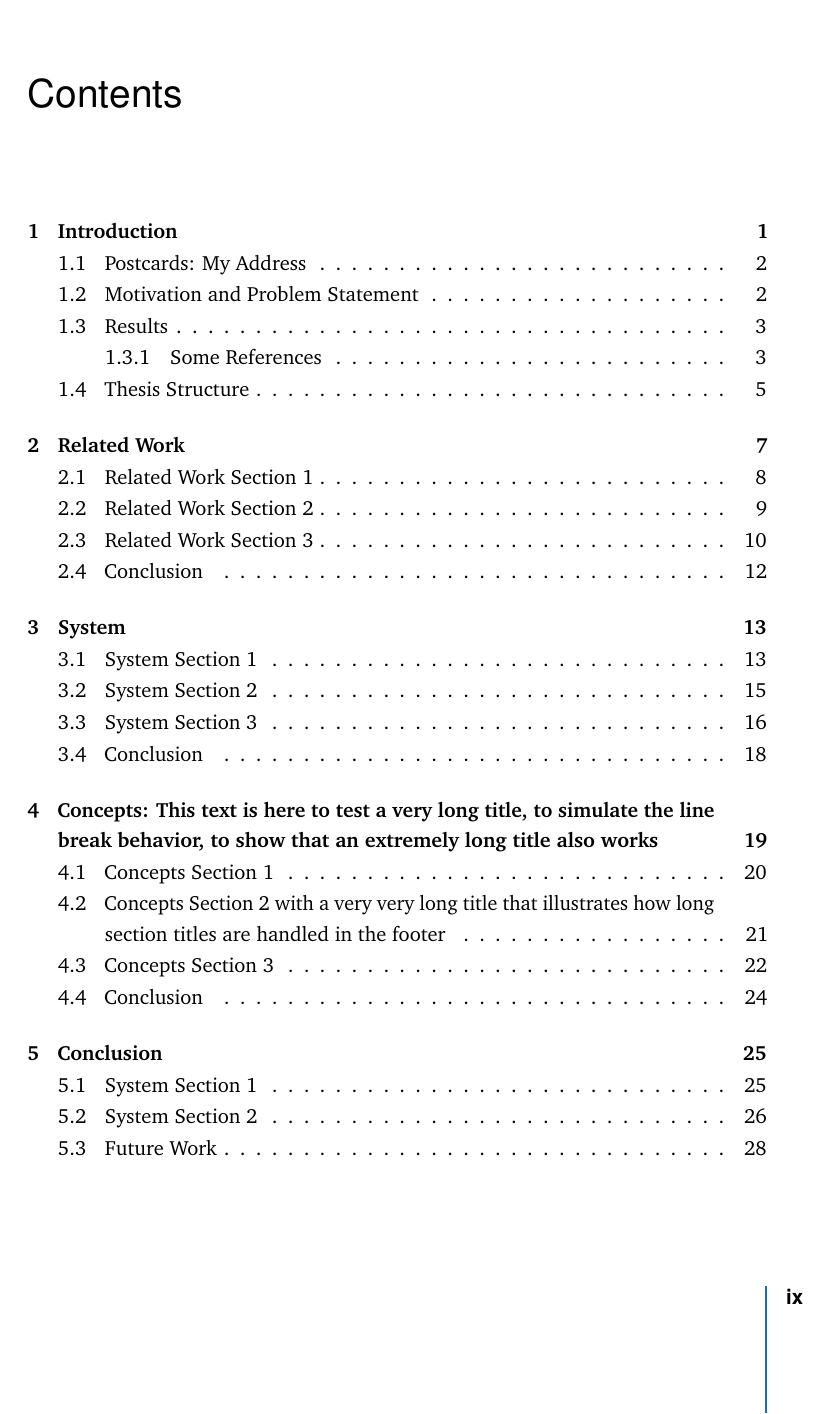
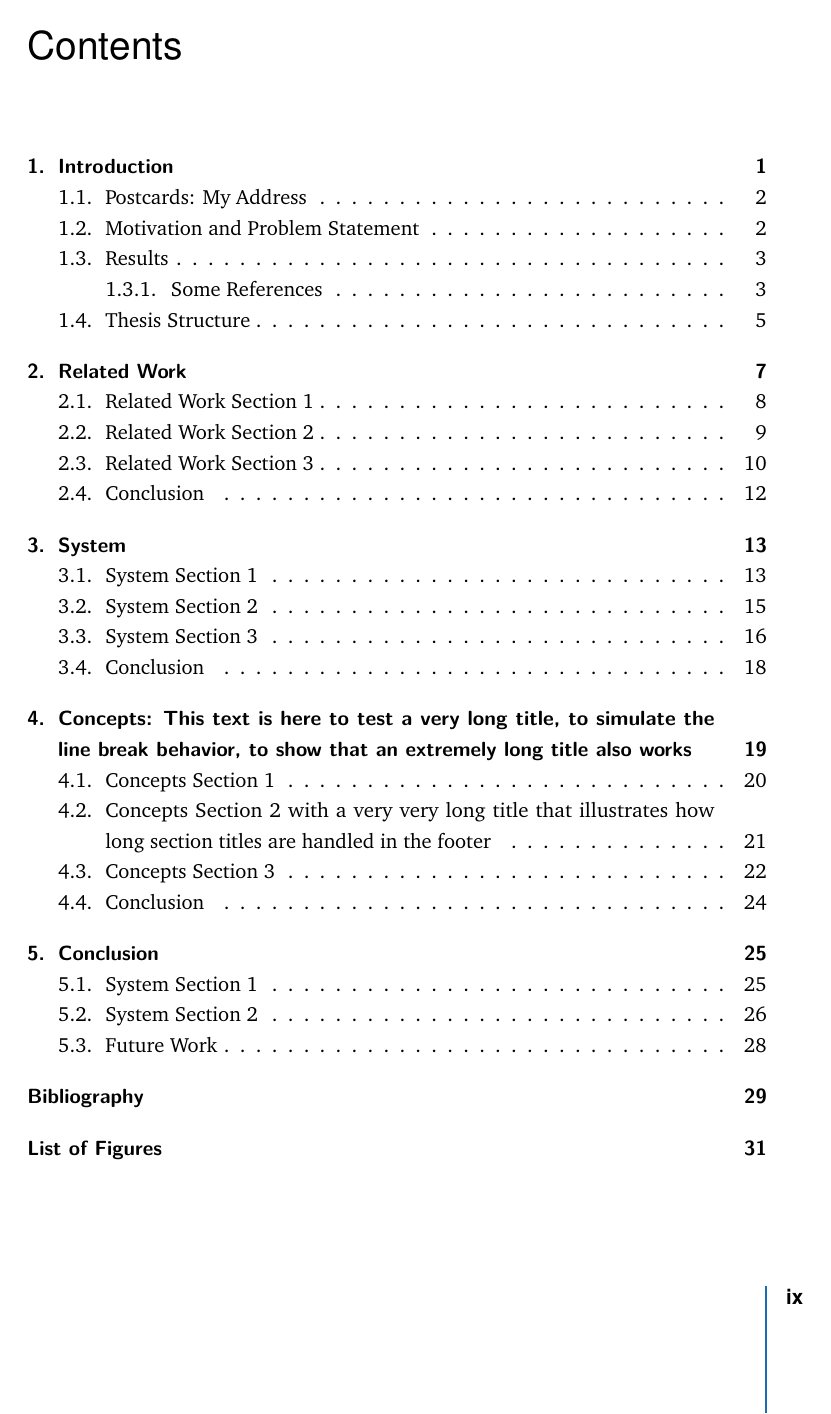
Before and after one commit to derric/cleanthesis, a LaTeX thesis (example-thesis/my-thesis.tex, which reads cleanthesis.sty): page 9 of 52. Compiled offline with pdfLaTeX.

Commit message:
Fix warning due to use of package tocloft.

```diff
--- a/cleanthesis.sty
+++ b/cleanthesis.sty
@@ -681,40 +681,8 @@
 %    the list of figures, list of tables,
 %    and list of listings
 %
-%
-% The tocloft package enables us to control the typographic design of the
-% table of contents, list of figures and list of tables
-\RequirePackage{tocloft}
-% - fixes wrong fonts in the toc, thanks to magnucki
-\renewcommand{\cftchapfont}{\usefont{T1}{bch}{b}{n}\selectfont}
-\renewcommand{\cfttoctitlefont}{\thesischapterfont}
-\renewcommand{\cftloftitlefont}{\thesischapterfont}
-\renewcommand{\cftlottitlefont}{\thesischapterfont}
-%
-%
-% > adjusts the indention for figure and table entries (lof and lot)
-%   -- \cftsetindents{entry}{indent}{numwidth} sets the entry's indent to
-%      the length indent and its numwidth to the length numwidth
-\cftsetindents{figure}{0em}{3em}
-\cftsetindents{table}{0em}{3em}
-%
-%
-\ifct@cthesis@configurelistings
-	% makes lol to look like lof
-	\makeatletter
-	\begingroup\let\newcounter\@gobble\let\setcounter\@gobbletwo
-		\globaldefs\@ne \let\c@loldepth\@ne
-		\newlistof{listings}{lol}{\lstlistlistingname}
-	\endgroup
-	\let\l@lstlisting\l@listings
-	\AtBeginDocument{\addtocontents{lol}{\protect\addvspace{10\p@}}}
-	\makeatother
-	\renewcommand{\lstlistoflistings}{\listoflistings}
-	\renewcommand\lstlistlistingname{List of Listings}
-	\renewcommand{\cftloltitlefont}{\thesischapterfont}
-	\cftsetindents{listings}{0em}{3em}
-\fi
-%
+% > removes indention for lists of floating environments (e.g., lof and lot)
+\KOMAoption{listof}{flat}
 %
 %
 % **************************************************
```
Also changed, not shown: example-thesis/my-thesis.tex (+5 -0 lines).
